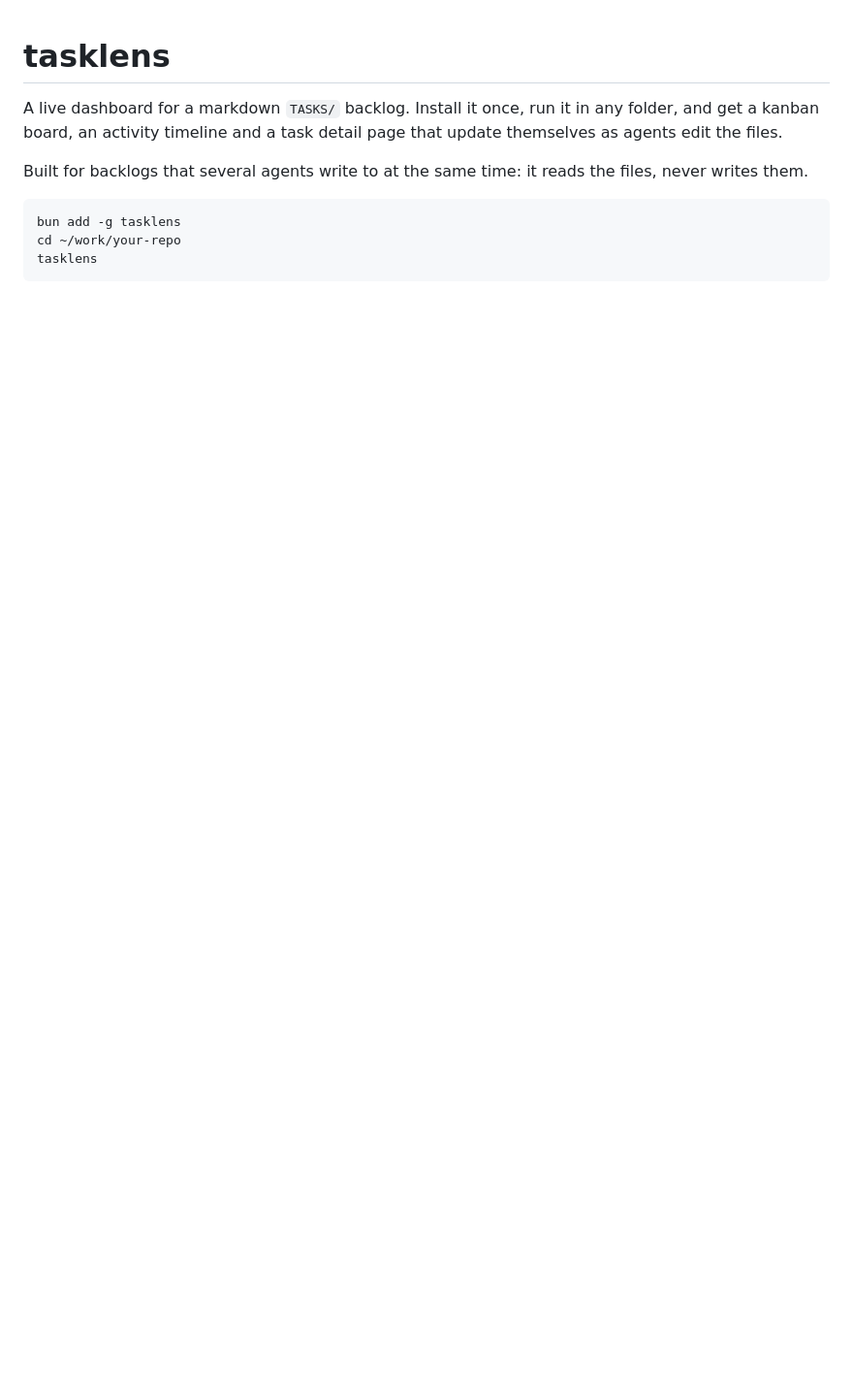
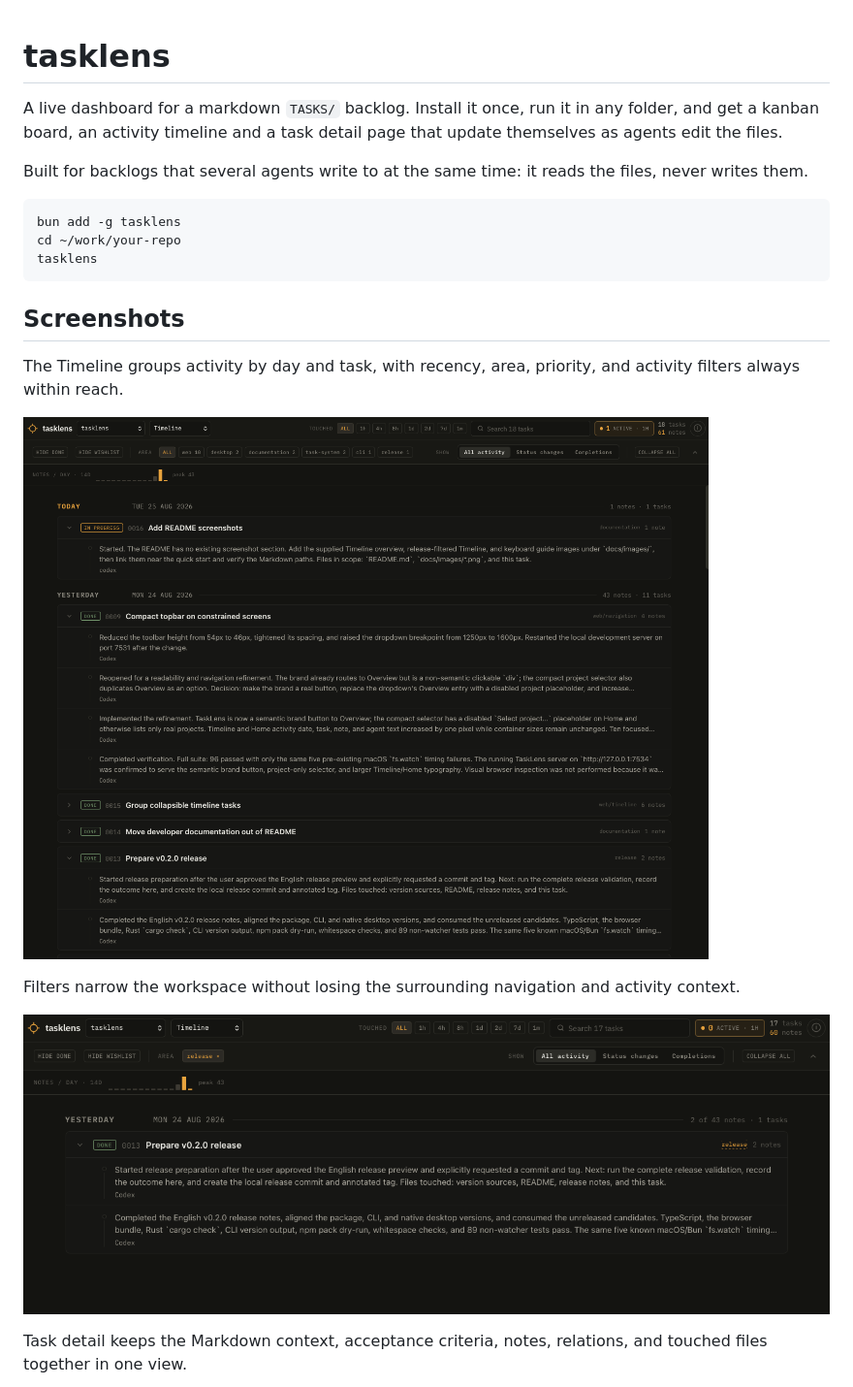
Before and after one commit to damylen/tasklens, a Markdown page: README.md, the part around the change printed below. Shown: that part at 97% size. Drawn GitHub-style; pictures changed too: docs/images/tasklens-timeline-filtered.png (added), docs/images/tasklens-timeline.png (added); blank space fills up the shorter version.

Commit message:
docs: add README screenshots

````diff
--- a/README.md
+++ b/README.md
@@ -12,3 +12,19 @@ bun add -g tasklens
 cd ~/work/your-repo
 tasklens
 ```
+
+## Screenshots
+
+The Timeline groups activity by day and task, with recency, area, priority, and
+activity filters always within reach.
+
+![TaskLens Timeline showing recent notes grouped by task](docs/images/tasklens-timeline.png)
+
+Filters narrow the workspace without losing the surrounding navigation and
+activity context.
+
+![TaskLens Timeline filtered to release work](docs/images/tasklens-timeline-filtered.png)
+
+Task detail keeps the Markdown context, acceptance criteria, notes, relations,
+and touched files together in one view.
+
````
Also changed, not shown: other parts of README.md (+6 -0 lines), TASKS/0016-add-readme-screenshots.md (added, +46 -0 lines), docs/images/tasklens-keyboard-guide.png (added), docs/images/tasklens-task-detail.png (added).
